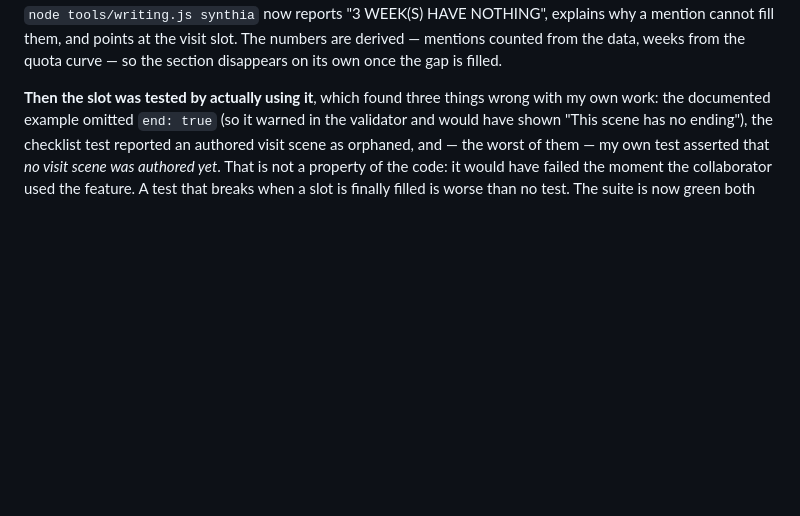
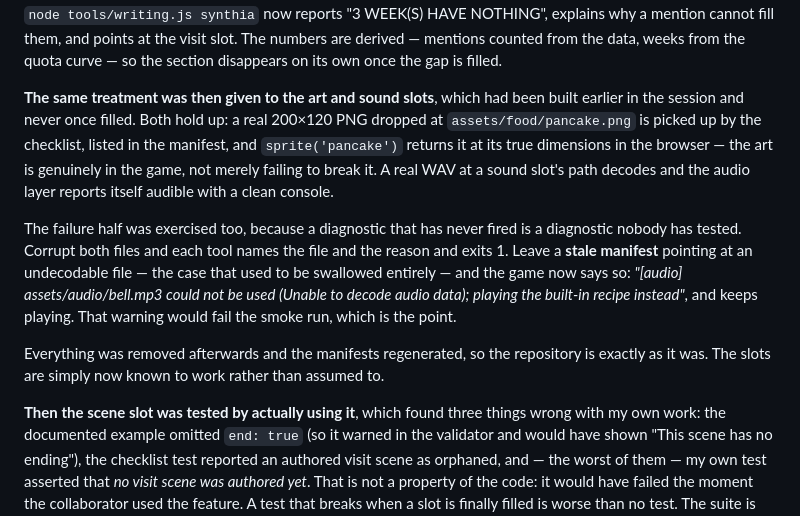
Before and after one commit to Deaththegrim/Mr.Wises-Pancake-Eatery, a Markdown page: CHANGELOG.md, the part around the change. Rendered like a GitHub page; blank space fills up the shorter version.

Commit message:
Verify the art and sound slots in the filled state too
The rule the scene slot taught applies to the two slots built earlier
this session and never once filled. Both hold up, and now that is known
rather than assumed:

- a real 200x120 PNG at assets/food/pancake.png is picked up by the
  checklist, listed in the manifest, and sprite('pancake') returns it at
  its true dimensions in the browser - the art is genuinely IN the game,
  not merely failing to break it;
- a real WAV at a sound slot's path decodes, and the layer reports
  itself audible with a clean console.

The failure half too, since a diagnostic that has never fired is a
diagnostic nobody has tested: corrupt either file and its tool names
the file and the reason and exits 1; leave a STALE manifest pointing at
an undecodable file - the case that used to be swallowed entirely - and
the game reports it by name and plays on. That warning fails the smoke
run, which is the point of having added it.

Everything removed afterwards, manifests regenerated, repository
unchanged. 314 tests, 115 smoke checks, validator clean.

```diff
--- a/CHANGELOG.md
+++ b/CHANGELOG.md
@@ -54,7 +54,28 @@ explains why a mention cannot fill them, and points at the visit slot. The
 numbers are derived — mentions counted from the data, weeks from the quota
 curve — so the section disappears on its own once the gap is filled.
 
-**Then the slot was tested by actually using it**, which found three things
+**The same treatment was then given to the art and sound slots**, which had
+been built earlier in the session and never once filled. Both hold up: a
+real 200×120 PNG dropped at `assets/food/pancake.png` is picked up by the
+checklist, listed in the manifest, and `sprite('pancake')` returns it at
+its true dimensions in the browser — the art is genuinely in the game, not
+merely failing to break it. A real WAV at a sound slot's path decodes and
+the audio layer reports itself audible with a clean console.
+
+The failure half was exercised too, because a diagnostic that has never
+fired is a diagnostic nobody has tested. Corrupt both files and each tool
+names the file and the reason and exits 1. Leave a **stale manifest**
+pointing at an undecodable file — the case that used to be swallowed
+entirely — and the game now says so: *"[audio] assets/audio/bell.mp3 could
+not be used (Unable to decode audio data); playing the built-in recipe
+instead"*, and keeps playing. That warning would fail the smoke run, which
+is the point.
+
+Everything was removed afterwards and the manifests regenerated, so the
+repository is exactly as it was. The slots are simply now known to work
+rather than assumed to.
+
+**Then the scene slot was tested by actually using it**, which found three things
 wrong with my own work: the documented example omitted `end: true` (so it
 warned in the validator and would have shown "This scene has no ending"),
 the checklist test reported an authored visit scene as orphaned, and — the
```
